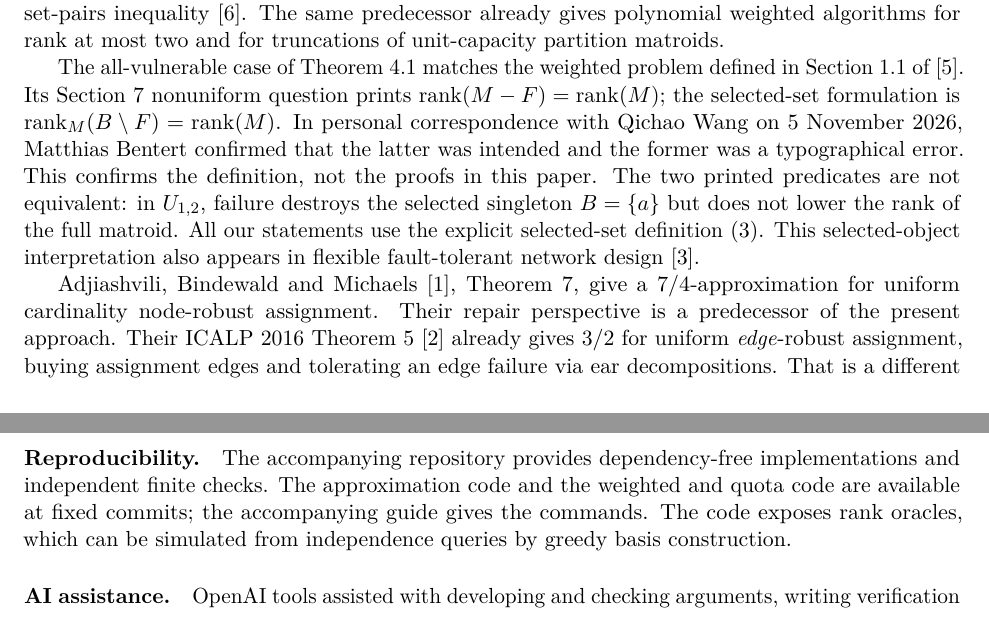
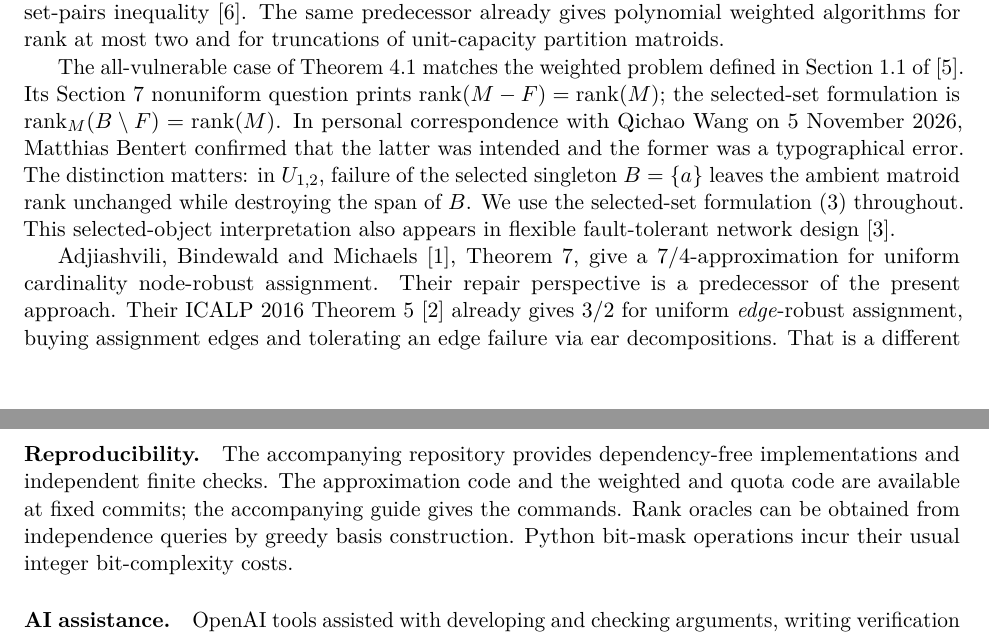
Before and after one commit to dongxuelian2/robust-structural-controllability, a LaTeX paper (paper/robust-dedicated-actuator-placement.tex): two parts of pages 11 and 12 of 13, joined at a grey line, cut so that both start at the same text. Compiled offline with pdfLaTeX.

```diff
--- a/paper/robust-dedicated-actuator-placement.tex
+++ b/paper/robust-dedicated-actuator-placement.tex
@@ -609,12 +609,10 @@
 question prints $\rk(M-F)=\rk(M)$; the selected-set formulation is
 $\rk_M(B\setminus F)=\rk(M)$. In personal correspondence with Qichao Wang
 on 5 November 2026, Matthias Bentert confirmed that the latter was intended
-and the former was a typographical error. This confirms the definition,
-not the proofs in this paper. The two
-printed predicates are not equivalent: in $U_{1,2}$, failure destroys the
-selected singleton $B=\{a\}$ but does not lower the rank of the full
-matroid. All our statements use the explicit selected-set definition
-\eqref{eq:resilience}. This selected-object interpretation also appears in
+and the former was a typographical error. The distinction matters:
+in $U_{1,2}$, failure of the selected singleton $B=\{a\}$ leaves
+the ambient matroid rank unchanged while destroying the span of $B$.
+We use the selected-set formulation \eqref{eq:resilience} throughout. This selected-object interpretation also appears in
 flexible fault-tolerant network design~\cite{AHMS}.
 
 Adjiashvili, Bindewald and Michaels~\cite{ABMnodes}, Theorem~7, give a
@@ -646,10 +644,11 @@
 \paragraph{Reproducibility.}
 The accompanying repository provides dependency-free implementations and
 independent finite checks. The \href{https://github.com/dongxuelian2/robust-structural-controllability/tree/b510683764600ccd318eb7db566c35a816c2edc2}{approximation code}
-and the \href{https://github.com/dongxuelian2/robust-structural-controllability/tree/9d62c26633643d05973e3ecefc5d36e7a8b426c1}{weighted and quota code}
+and the \href{https://github.com/dongxuelian2/robust-structural-controllability/tree/674847455110de8eaa49674b26ab0f89838fee9f}{weighted and quota code}
 are available at fixed commits; the accompanying guide gives the commands.
-The code exposes rank oracles, which can be simulated from independence
-queries by greedy basis construction.
+Rank oracles can be obtained from independence queries by greedy basis
+construction. Python bit-mask operations incur their usual integer
+bit-complexity costs.
 
 \Needspace{5\baselineskip}
 \paragraph{AI assistance.}
```
